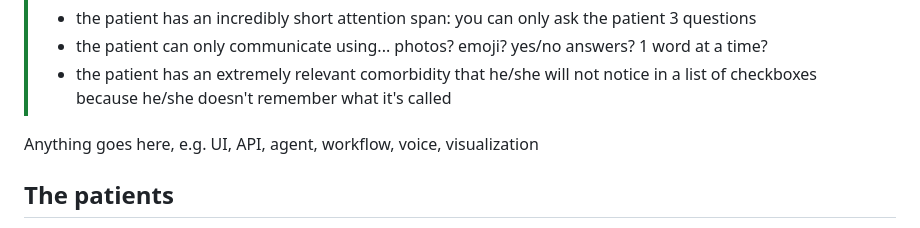
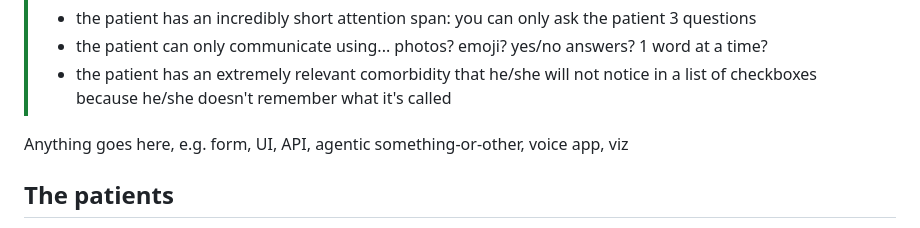
Before and after one commit to tavinathanson/patient-intake-party, a Markdown page: README.md, the part around the change. Drawn GitHub-style.

Commit message:
Minor wording

```diff
--- a/README.md
+++ b/README.md
@@ -26,7 +26,7 @@ And maybe the patient has some constraints, like:
 > * the patient can only communicate using... photos? emoji? yes/no answers? 1 word at a time?
 > * the patient has an extremely relevant comorbidity that he/she will not notice in a list of checkboxes because he/she doesn't remember what it's called
 
-Anything goes here, e.g. UI, API, agent, workflow, voice, visualization
+Anything goes here, e.g. form, UI, API, agentic something-or-other, voice app, viz
 
 ## The patients
 
```
